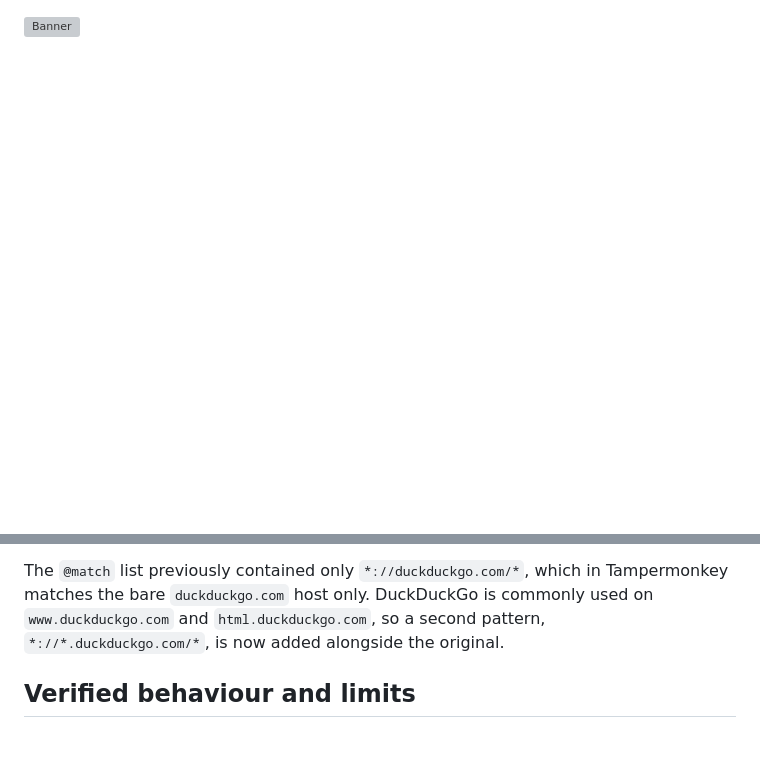
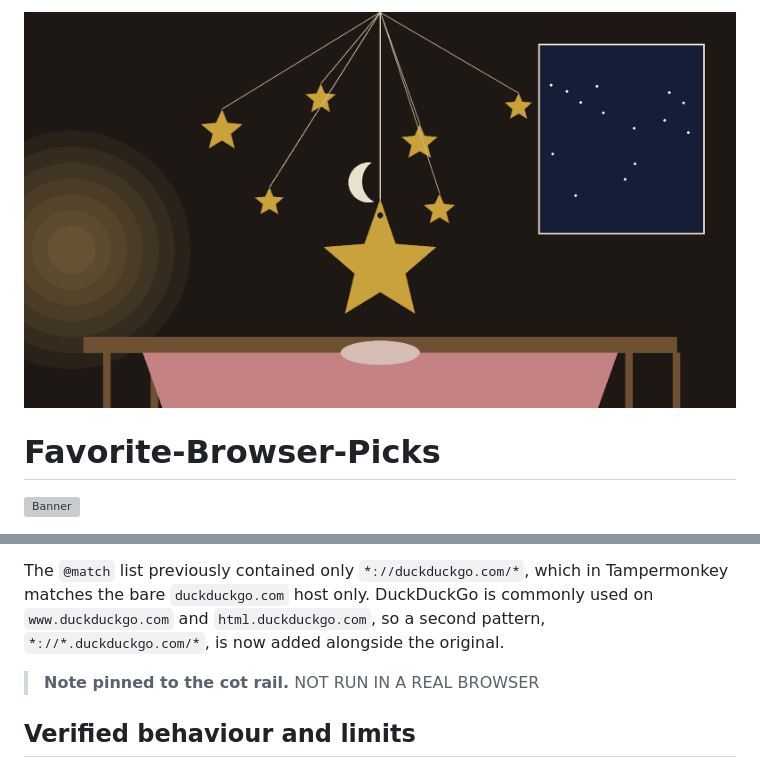
Before and after one commit to Epsilon0xCell/Favorite-Browser-Picks, a Markdown page: README.md, 2 parts joined by grey strips. Drawn GitHub-style; pictures changed too: intro-banner.png (added); blank space fills up the shorter version; grey boxes are pictures that could not be loaded.

Commit message:
Favorite-Browser-Picks gets its nursery mobile of tin stars themed art, site, and README

```diff
--- a/README.md
+++ b/README.md
@@ -1,2 +1,6 @@
+![Intro: a nursery mobile in half light, tin stars and a tin moon on threads over an empty cot, the lowest star huge and close with one bent tip](intro-banner.png)
+
+# Favorite-Browser-Picks
+
 ![Banner](banner.png)
 
@@ -17,6 +23,8 @@ These are picks, not code; nothing here installs or changes a browser.
 
 The `@match` list previously contained only `*://duckduckgo.com/*`, which in Tampermonkey matches the bare `duckduckgo.com` host only. DuckDuckGo is commonly used on `www.duckduckgo.com` and `html.duckduckgo.com`, so a second pattern, `*://*.duckduckgo.com/*`, is now added alongside the original.
 
+> **Note pinned to the cot rail.** NOT RUN IN A REAL BROWSER
+
 ## Verified behaviour and limits
 
 Verified with a Node harness that stubs `window.location` and runs the script body: a `duckduckgo.com/?q=hello+world` page redirects to the StartPage search for `hello%20world`, and a page with no query keeps its URL. The `@match` fix is a pattern inspection (Tampermonkey match rules), not a browser run: the script was not loaded in a real browser in this pass. Install it through Tampermonkey by adding a new userscript with this file's contents.
```
Also changed, not shown: other parts of README.md (+3 -1 lines), 10 other files.
